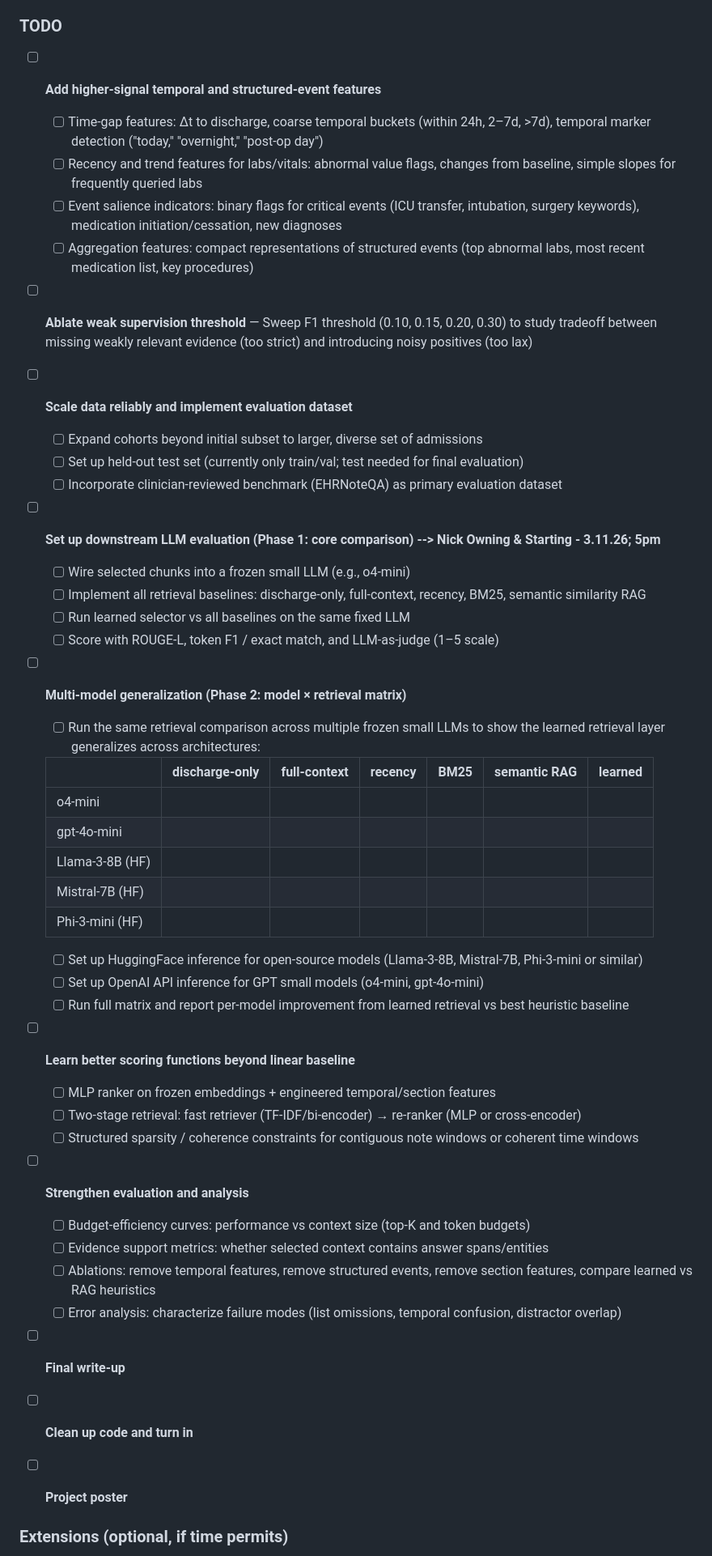
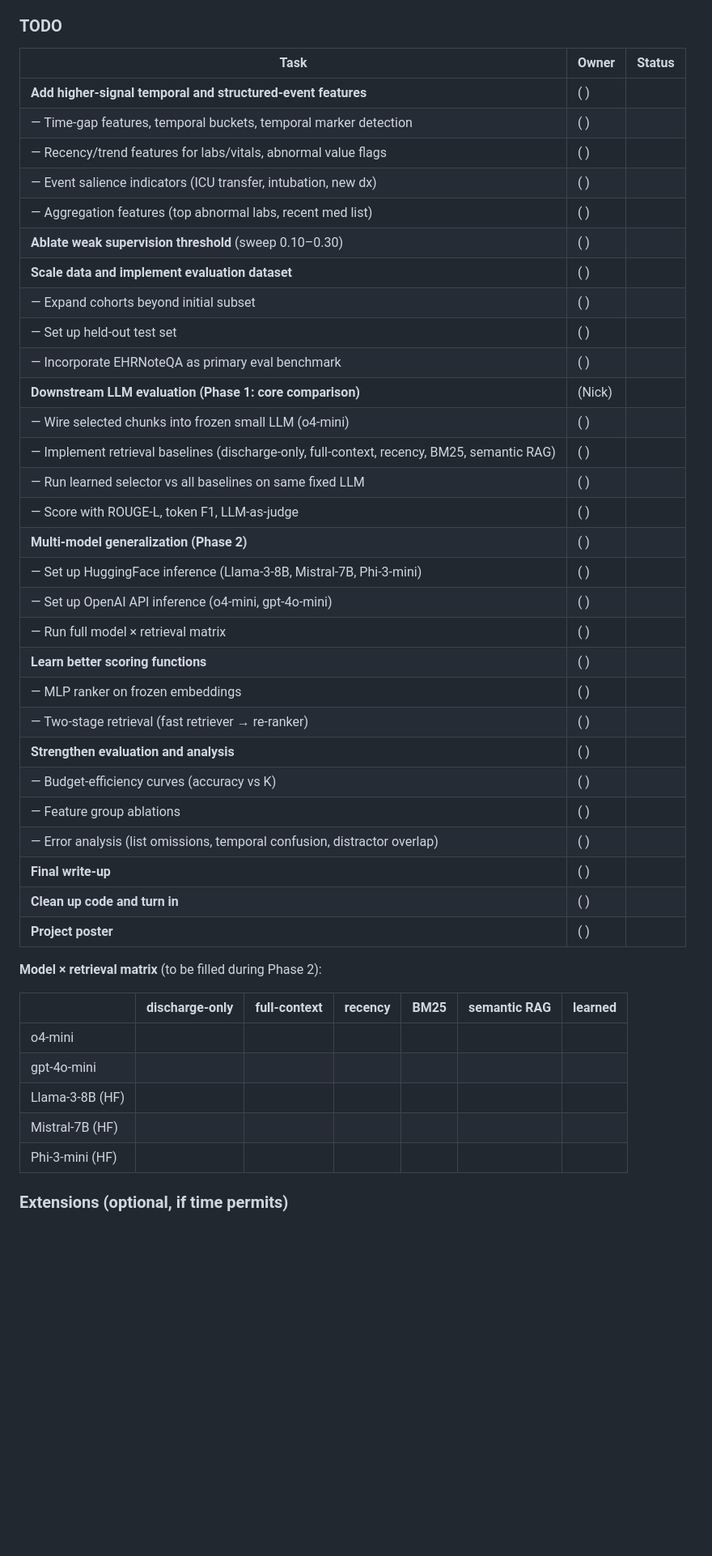
Before and after one commit to nick-allen21/EHR-Representation-and-Retrieval, a Markdown page: README.md, the part around one of its changes. Shown at 81% size. GitHub-like rendering; blank space fills up the shorter version.

Commit message:
Update Readmes with Owner Section

```diff
--- a/README.md
+++ b/README.md
@@ -29,47 +29,47 @@ A supervised **L1-regularized logistic regression** model that learns to score a
 
 ### TODO
 
-- [ ] **Add higher-signal temporal and structured-event features**
-  - [ ] Time-gap features: Δt to discharge, coarse temporal buckets (within 24h, 2–7d, >7d), temporal marker detection ("today," "overnight," "post-op day")
-  - [ ] Recency and trend features for labs/vitals: abnormal value flags, changes from baseline, simple slopes for frequently queried labs
-  - [ ] Event salience indicators: binary flags for critical events (ICU transfer, intubation, surgery keywords), medication initiation/cessation, new diagnoses
-  - [ ] Aggregation features: compact representations of structured events (top abnormal labs, most recent medication list, key procedures)
-- [ ] **Ablate weak supervision threshold** — Sweep F1 threshold (0.10, 0.15, 0.20, 0.30) to study tradeoff between missing weakly relevant evidence (too strict) and introducing noisy positives (too lax)
-- [ ] **Scale data reliably and implement evaluation dataset**
-  - [ ] Expand cohorts beyond initial subset to larger, diverse set of admissions
-  - [ ] Set up held-out test set (currently only train/val; test needed for final evaluation)
-  - [ ] Incorporate clinician-reviewed benchmark (EHRNoteQA) as primary evaluation dataset
-- [ ] **Set up downstream LLM evaluation (Phase 1: core comparison) --> Nick Owning & Starting - 3.11.26; 5pm**
-  - [ ] Wire selected chunks into a frozen small LLM (e.g., o4-mini)
-  - [ ] Implement all retrieval baselines: discharge-only, full-context, recency, BM25, semantic similarity RAG
-  - [ ] Run learned selector vs all baselines on the same fixed LLM
-  - [ ] Score with ROUGE-L, token F1 / exact match, and LLM-as-judge (1–5 scale)
-- [ ] **Multi-model generalization (Phase 2: model × retrieval matrix)**
-  - [ ] Run the same retrieval comparison across multiple frozen small LLMs to show the learned retrieval layer generalizes across architectures:
+| Task | Owner | Status |
+|---|---|---|
+| **Add higher-signal temporal and structured-event features** | ( ) | |
+| — Time-gap features, temporal buckets, temporal marker detection | ( ) | |
+| — Recency/trend features for labs/vitals, abnormal value flags | ( ) | |
+| — Event salience indicators (ICU transfer, intubation, new dx) | ( ) | |
+| — Aggregation features (top abnormal labs, recent med list) | ( ) | |
+| **Ablate weak supervision threshold** (sweep 0.10–0.30) | ( ) | |
+| **Scale data and implement evaluation dataset** | ( ) | |
+| — Expand cohorts beyond initial subset | ( ) | |
+| — Set up held-out test set | ( ) | |
+| — Incorporate EHRNoteQA as primary eval benchmark | ( ) | |
+| **Downstream LLM evaluation (Phase 1: core comparison)** | (Nick) | |
+| — Wire selected chunks into frozen small LLM (o4-mini) | ( ) | |
+| — Implement retrieval baselines (discharge-only, full-context, recency, BM25, semantic RAG) | ( ) | |
+| — Run learned selector vs all baselines on same fixed LLM | ( ) | |
+| — Score with ROUGE-L, token F1, LLM-as-judge | ( ) | |
+| **Multi-model generalization (Phase 2)** | ( ) | |
+| — Set up HuggingFace inference (Llama-3-8B, Mistral-7B, Phi-3-mini) | ( ) | |
+| — Set up OpenAI API inference (o4-mini, gpt-4o-mini) | ( ) | |
+| — Run full model × retrieval matrix | ( ) | |
+| **Learn better scoring functions** | ( ) | |
+| — MLP ranker on frozen embeddings | ( ) | |
+| — Two-stage retrieval (fast retriever → re-ranker) | ( ) | |
+| **Strengthen evaluation and analysis** | ( ) | |
+| — Budget-efficiency curves (accuracy vs K) | ( ) | |
+| — Feature group ablations | ( ) | |
+| — Error analysis (list omissions, temporal confusion, distractor overlap) | ( ) | |
+| **Final write-up** | ( ) | |
+| **Clean up code and turn in** | ( ) | |
+| **Project poster** | ( ) | |
 
-  |  | discharge-only | full-context | recency | BM25 | semantic RAG | **learned** |
-  |---|---|---|---|---|---|---|
-  | o4-mini | | | | | | |
-  | gpt-4o-mini | | | | | | |
-  | Llama-3-8B (HF) | | | | | | |
-  | Mistral-7B (HF) | | | | | | |
-  | Phi-3-mini (HF) | | | | | | |
+**Model × retrieval matrix** (to be filled during Phase 2):
 
-  - [ ] Set up HuggingFace inference for open-source models (Llama-3-8B, Mistral-7B, Phi-3-mini or similar)
-  - [ ] Set up OpenAI API inference for GPT small models (o4-mini, gpt-4o-mini)
-  - [ ] Run full matrix and report per-model improvement from learned retrieval vs best heuristic baseline
-- [ ] **Learn better scoring functions beyond linear baseline**
-  - [ ] MLP ranker on frozen embeddings + engineered temporal/section features
-  - [ ] Two-stage retrieval: fast retriever (TF-IDF/bi-encoder) → re-ranker (MLP or cross-encoder)
-  - [ ] Structured sparsity / coherence constraints for contiguous note windows or coherent time windows
-- [ ] **Strengthen evaluation and analysis**
-  - [ ] Budget-efficiency curves: performance vs context size (top-K and token budgets)
-  - [ ] Evidence support metrics: whether selected context contains answer spans/entities
-  - [ ] Ablations: remove temporal features, remove structured events, remove section features, compare learned vs RAG heuristics
-  - [ ] Error analysis: characterize failure modes (list omissions, temporal confusion, distractor overlap)
-- [ ] **Final write-up**
-- [ ] **Clean up code and turn in**
-- [ ] **Project poster**
+|  | discharge-only | full-context | recency | BM25 | semantic RAG | **learned** |
+|---|---|---|---|---|---|---|
+| o4-mini | | | | | | |
+| gpt-4o-mini | | | | | | |
+| Llama-3-8B (HF) | | | | | | |
+| Mistral-7B (HF) | | | | | | |
+| Phi-3-mini (HF) | | | | | | |
 
 ### Extensions (optional, if time permits)
 
```
Also changed, not shown: other parts of README.md (+8 -6 lines).
